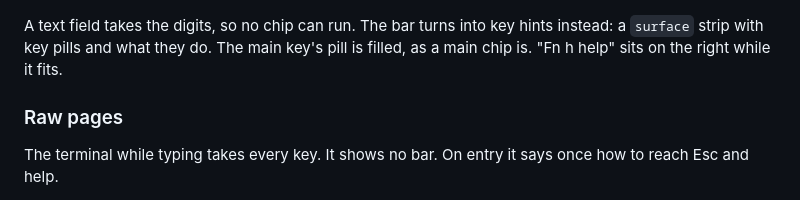
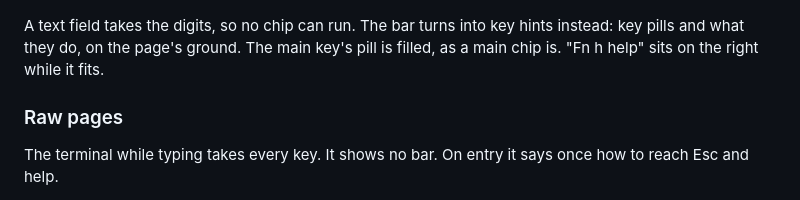
Before and after one commit to therezor/CardPuterZeroOS, a Markdown page: docs/design.md, the part around the change. Rendered like a GitHub page.

```diff
--- a/docs/design.md
+++ b/docs/design.md
@@ -222,7 +222,7 @@ c do the same; on a level row they read Less and More.
 ![Typing](design/14-typing.png)
 
 A text field takes the digits, so no chip can run. The bar turns into key
-hints instead: a `surface` strip with key pills and what they do. The main
+hints instead: key pills and what they do, on the page's ground. The main
 key's pill is filled, as a main chip is. "Fn h help" sits on the right while
 it fits.
 
```
Also changed, not shown: docs/design/14-typing.png, docs/design/16-dialog-typing.png, 7 other files.
